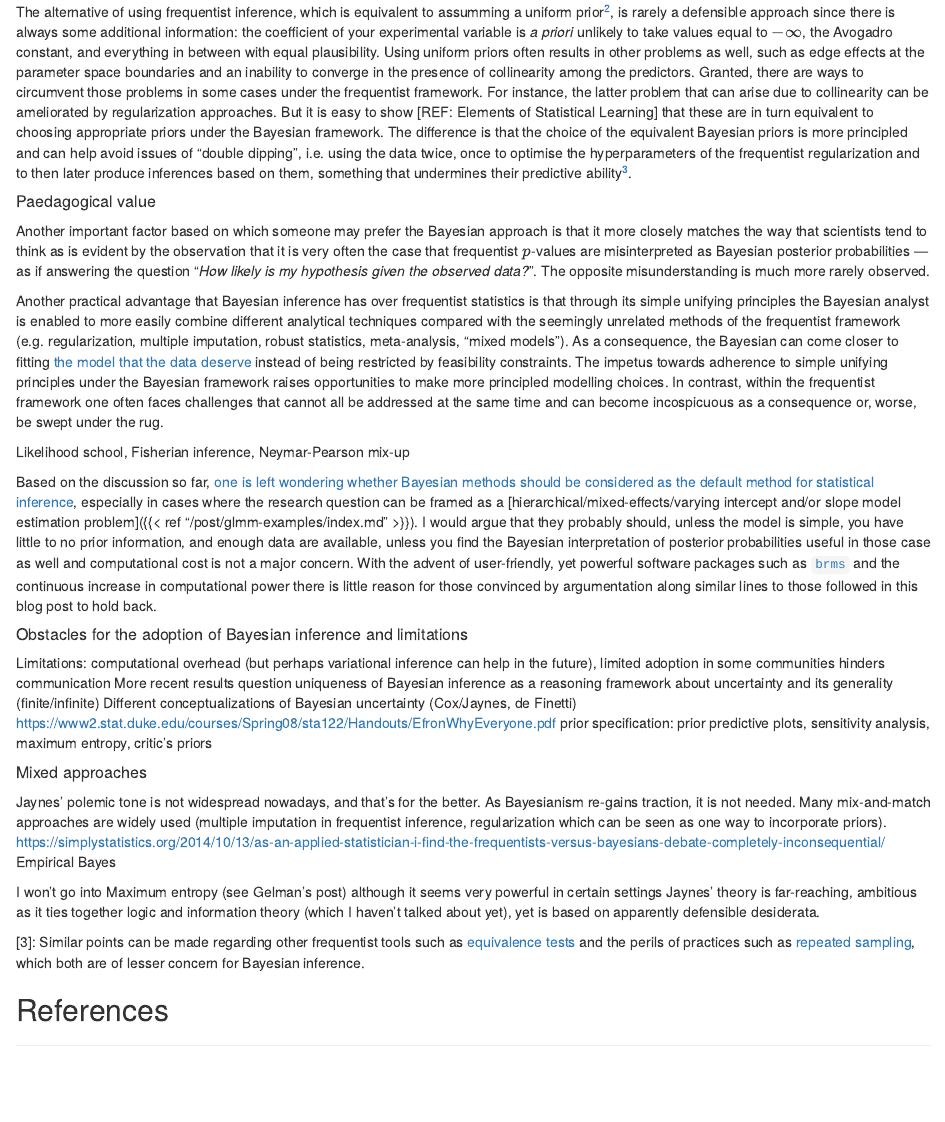
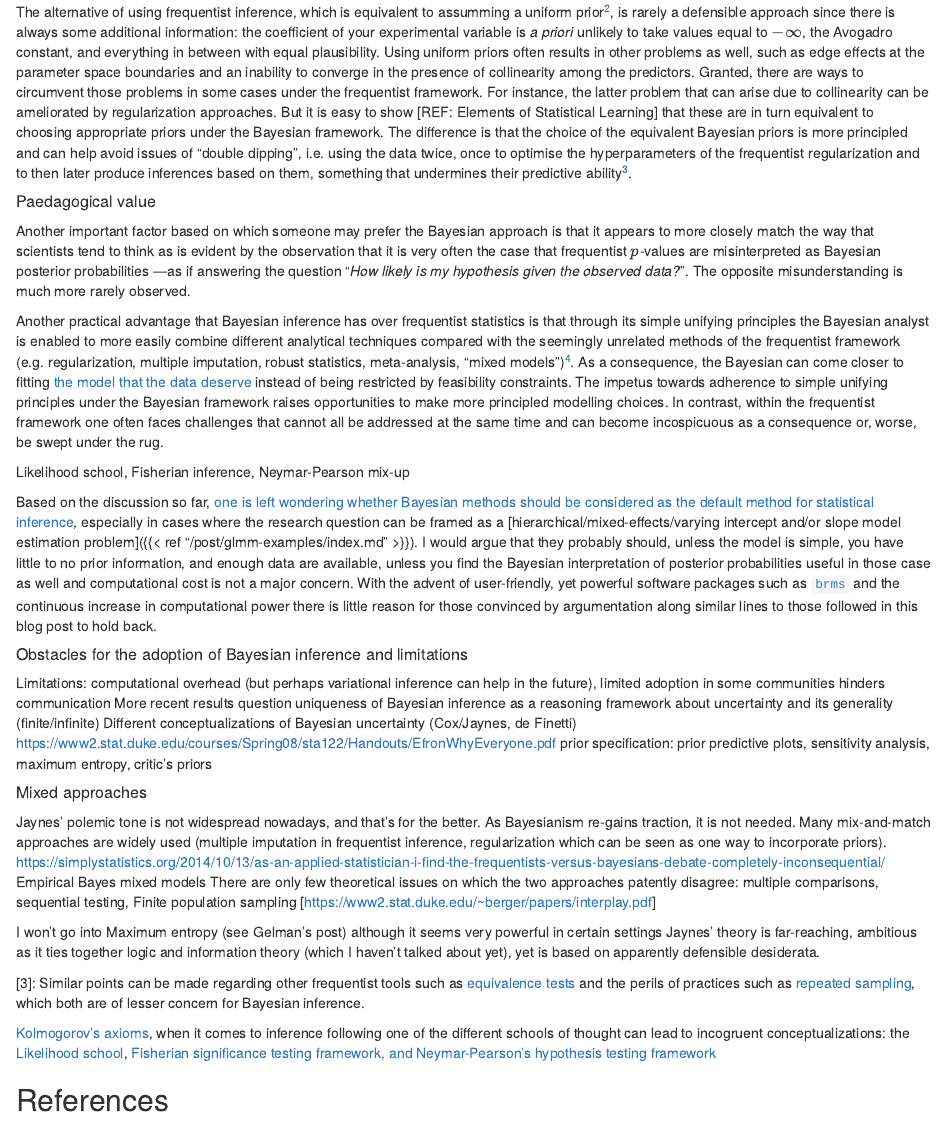
Before and after one commit to neurathsboat/posts-probability-theory, an R Markdown document (src/probability-theory.Rmd): the page in a window 1100 px wide, from 3050 px down. Rendered offline with R 4.5, knitr and Pandoc, with nearby package versions.

Commit message:
Stream of thought on mix-ups

```diff
--- a/src/probability-theory.Rmd
+++ b/src/probability-theory.Rmd
@@ -322,7 +322,7 @@ something that undermines their predictive ability^[3].
 ##### Paedagogical value
 
 Another important factor based on which someone may prefer the Bayesian approach
-is that it more closely matches
+is that it appears to more closely match
 the way that scientists tend to think
 as is evident by the observation that it is very often the case
 that frequentist $p$-values are misinterpreted
@@ -337,7 +337,7 @@ the Bayesian analyst is enabled to
 more easily combine different analytical techniques
 compared with the seemingly unrelated methods
 of the frequentist framework
-(e.g. regularization, multiple imputation, robust statistics, meta-analysis, "mixed models").
+(e.g. regularization, multiple imputation, robust statistics, meta-analysis, "mixed models")^[4].
 As a consequence, the Bayesian can come closer to fitting
 [the model that the data deserve](https://betanalpha.github.io/assets/case_studies/modeling_and_inference.html)
 instead of being restricted by feasibility constraints.
@@ -382,6 +382,9 @@ As Bayesianism re-gains traction, it is not needed.
 Many mix-and-match approaches are widely used (multiple imputation in frequentist inference, regularization which can be seen as one way to incorporate priors).
 https://simplystatistics.org/2014/10/13/as-an-applied-statistician-i-find-the-frequentists-versus-bayesians-debate-completely-inconsequential/
 Empirical Bayes
+mixed models
+There are only few theoretical issues on which the two approaches
+patently disagree: multiple comparisons, sequential testing, Finite population sampling [https://www2.stat.duke.edu/~berger/papers/interplay.pdf]
 
 I won't go into Maximum entropy (see Gelman's post) although it seems very powerful in certain settings
 Jaynes' theory is far-reaching, ambitious as it ties together logic and information theory (which I haven't talked about yet), yet is based on apparently defensible desiderata.
@@ -392,4 +395,12 @@ Jaynes' theory is far-reaching, ambitious as it ties together logic and informat
 
 [3]: Similar points can be made regarding other frequentist tools such as [equivalence tests](https://doingbayesiandataanalysis.blogspot.com/2017/02/equivalence-testing-two-one-sided-test.html) and the perils of practices such as [repeated sampling](https://statmodeling.stat.columbia.edu/2014/02/13/stopping-rules-bayesian-analysis/), which both are of lesser concern for Bayesian inference.
 
+[4]: Even if the frequentist framework is based on
+[Kolmogorov's axioms](https://en.wikipedia.org/wiki/Probability_axioms),
+when it comes to inference following one of the different schools of thought
+can lead to incogruent conceptualizations:
+the [Likelihood school](https://en.wikipedia.org/wiki/Likelihoodist_statistics),
+[Fisherian significance testing framework, and Neymar-Pearson's hypothesis testing framework](https://en.wikipedia.org/wiki/Foundations_of_statistics)
+
+
 ## References
```
